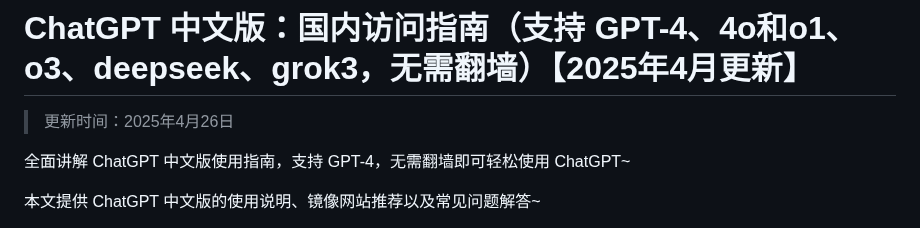
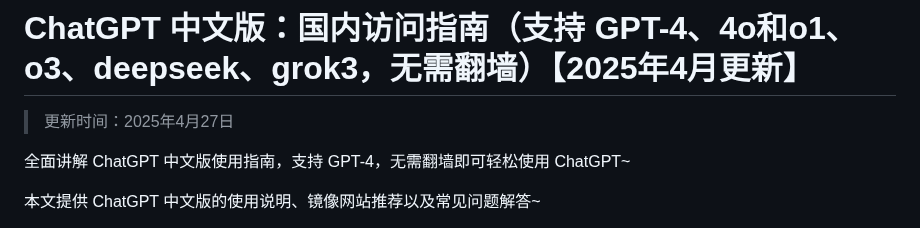
Before and after one commit to Cailailai/Chinese-chatgpt, a Markdown page: README.md, the part around the change. Rendered like a GitHub page.

```diff
--- a/README.md
+++ b/README.md
@@ -1,6 +1,6 @@
 # ChatGPT 中文版：国内访问指南（支持 GPT-4、4o和o1、o3、deepseek、grok3，无需翻墙）【2025年4月更新】
 
-> 更新时间：2025年4月26日
+> 更新时间：2025年4月27日
 
 全面讲解 ChatGPT 中文版使用指南，支持 GPT-4，无需翻墙即可轻松使用 ChatGPT~
 
```
